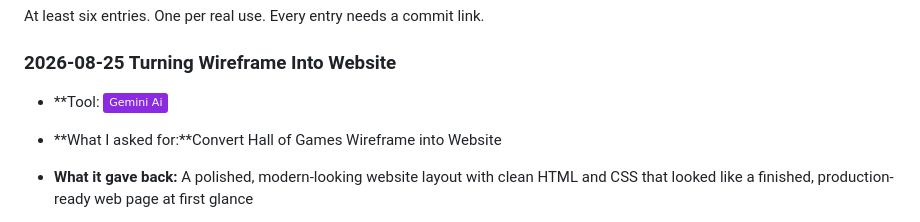
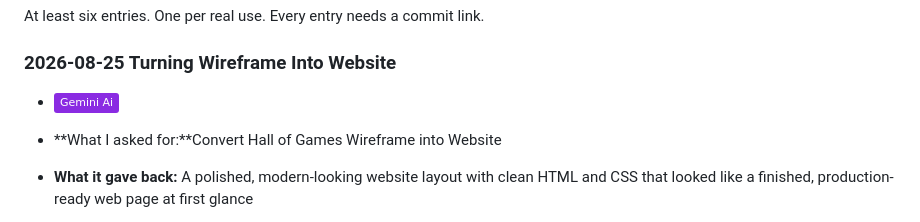
Before and after one commit to marcustayao23/HALL-OF-GAMES, a Markdown page: AI-USAGE.md, the part around the change. Rendered like a GitHub page; badges without logos.

```diff
--- a/AI-USAGE.md
+++ b/AI-USAGE.md
@@ -14,7 +14,7 @@ At least six entries. One per real use. Every entry needs a commit link.
 
 ### 2026-08-25  Turning Wireframe Into Website
 
-- **Tool: ![Static Badge](https://img.shields.io/badge/Gemini_Ai-blueviolet?link=https%3A%2F%2Fgemini.google.com%2Fapp%3Fis_sa%3D1%26is_sa%3D1%26android-min-version%3D301356232%26ios-min-version%3D322.0%26campaign_id%3Dbkws%26utm_source%3Dsem%26utm_medium%3Dpaid-media%26utm_campaign%3Dbkws%26pt%3D9008%26mt%3D8%26ct%3Dp-growth-sem-bkws%26gclsrc%3Daw.ds%26gad_source%3D1%26gad_campaignid%3D22427904477%26gbraid%3D0AAAAApk5Bhm5vaCfOkBBIKFkIcaVpNl3h%26gclid%3DCj0KCQjw8ofWBhCHARIsANBj4Ltq57QnmCaHgZ7OBik2Hf0gi4No1l81YWLEzz8yd3zjot-K7dnXbvQaAgBbEALw_wcB)
+-  ![Static Badge](https://img.shields.io/badge/Gemini_Ai-blueviolet?link=https%3A%2F%2Fgemini.google.com%2Fapp%3Fis_sa%3D1%26is_sa%3D1%26android-min-version%3D301356232%26ios-min-version%3D322.0%26campaign_id%3Dbkws%26utm_source%3Dsem%26utm_medium%3Dpaid-media%26utm_campaign%3Dbkws%26pt%3D9008%26mt%3D8%26ct%3Dp-growth-sem-bkws%26gclsrc%3Daw.ds%26gad_source%3D1%26gad_campaignid%3D22427904477%26gbraid%3D0AAAAApk5Bhm5vaCfOkBBIKFkIcaVpNl3h%26gclid%3DCj0KCQjw8ofWBhCHARIsANBj4Ltq57QnmCaHgZ7OBik2Hf0gi4No1l81YWLEzz8yd3zjot-K7dnXbvQaAgBbEALw_wcB)
 
 
 - **What I asked for:**Convert Hall of Games Wireframe into Website
```
